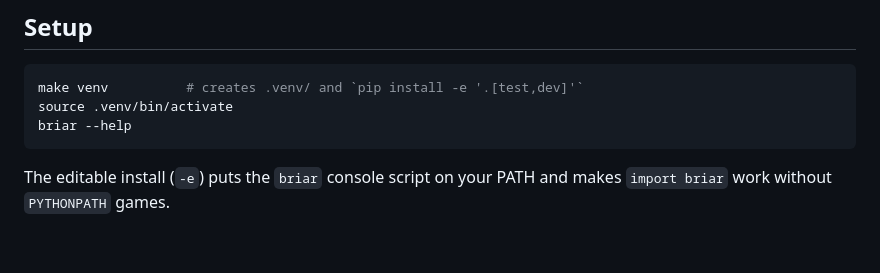
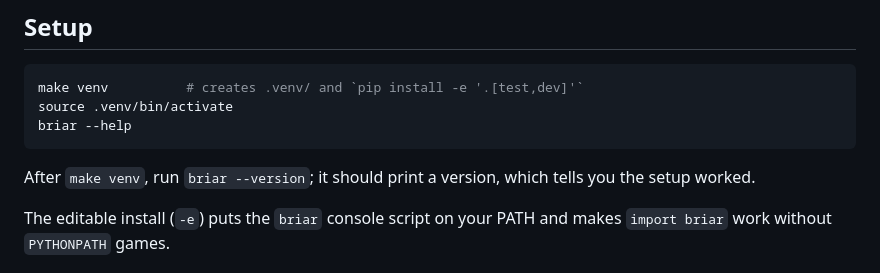
Before and after one commit to iklobato/briar, a Markdown page: CONTRIBUTING.md, the part around the change. GitHub-like rendering; blank space fills up the shorter version.

````diff
--- a/CONTRIBUTING.md
+++ b/CONTRIBUTING.md
@@ -10,6 +10,8 @@ make venv          # creates .venv/ and `pip install -e '.[test,dev]'`
 source .venv/bin/activate
 briar --help
 ```
+
+After `make venv`, run `briar --version`; it should print a version, which tells you the setup worked.
 
 The editable install (`-e`) puts the `briar` console script on your PATH and
 makes `import briar` work without `PYTHONPATH` games.
````
Also changed, not shown: CHANGELOG.md (+7 -0 lines).
